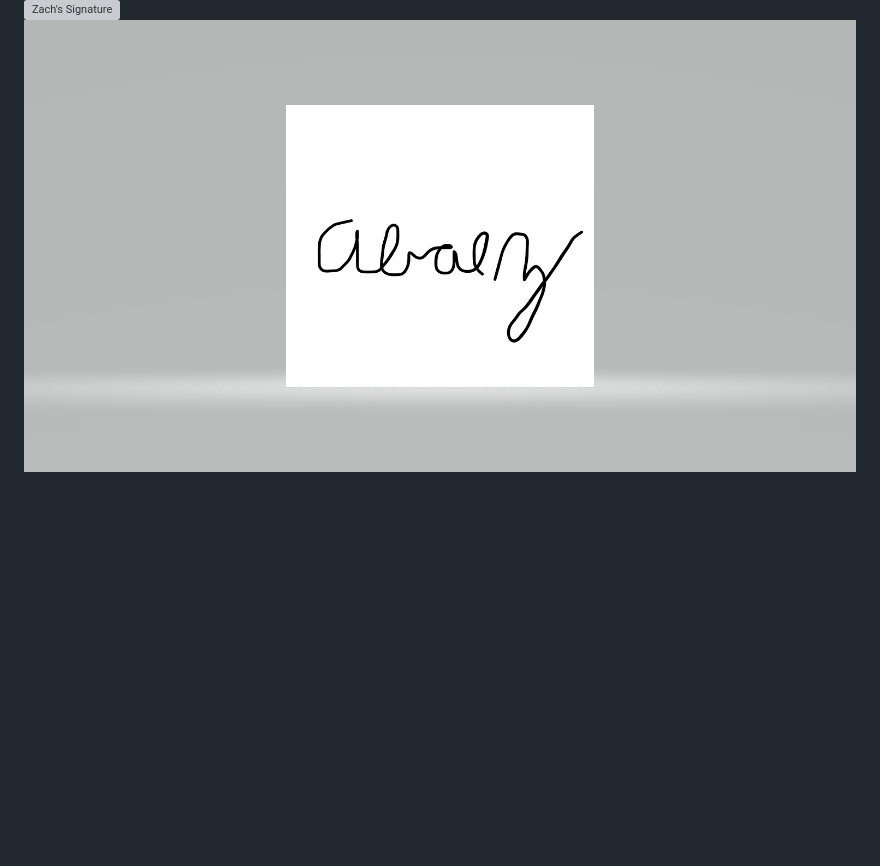
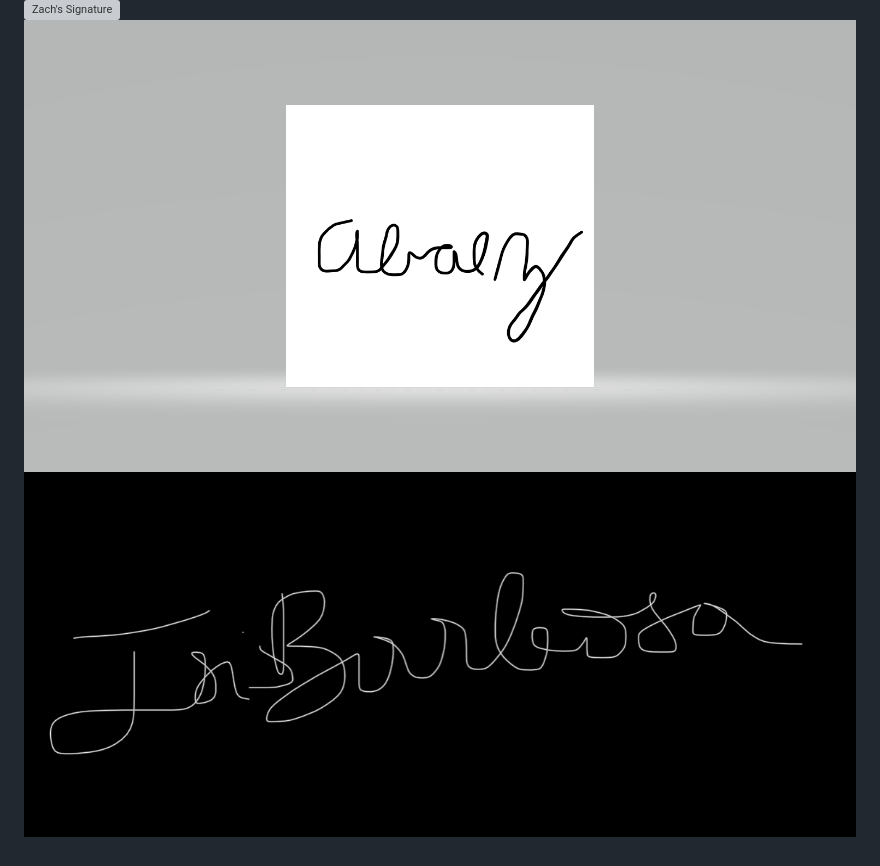
Before and after one commit to ZachAlba/305_Project, a Markdown page: CONDUCT.md, the part around the change. Drawn GitHub-style; blank space fills up the shorter version; grey boxes are pictures that could not be loaded.

Commit message:
Isis signature

```diff
--- a/CONDUCT.md
+++ b/CONDUCT.md
@@ -163,3 +163,4 @@ As long as feedback is respectful and constructive it is encouraged.
 
 ![Zach's Signature](src/zach_signature)
 ![Alex's Signature](src/Baez_Signature.png)
+![Isis's Signature](src/isis_signature.jpg)
```
